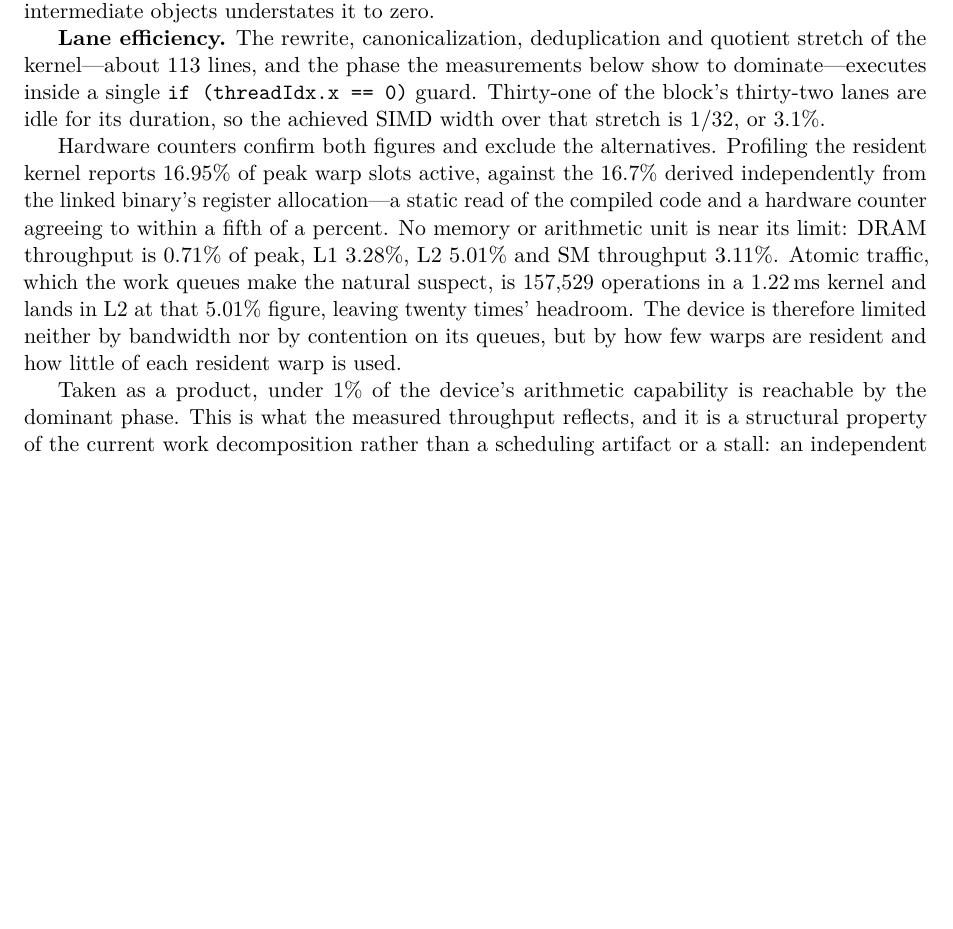
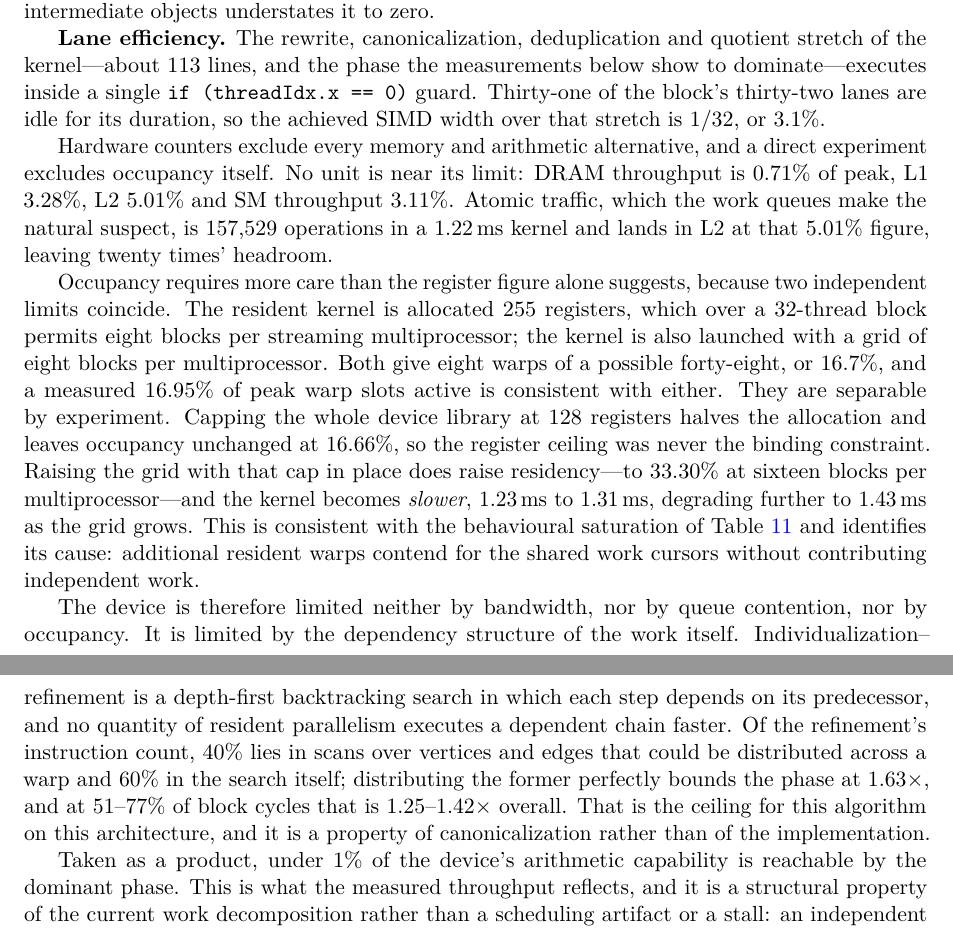
Before and after one commit to WolframInstitute/HypergraphRewritingEngine, a LaTeX paper (paper/main.tex): part of page 30 of 37 before the commit and two parts of pages 30 and 31 of 37 after it, the two joined at a grey line, cut so that both start at the same text, the shorter picture padded with empty space. Compiled offline with pdfLaTeX.

Commit message:
paper: occupancy is not the device's constraint, and the register account it rested on is retracted
cb63b9b0 presented 16.95% measured warp occupancy as confirming a 16.7% figure derived from the
255-register allocation, and called that agreement a hardware counter ground-truthing a static
analysis. It was not. Two independent limits coincide on the same number: 255 registers over a
32-thread block permits eight blocks per SM, and the kernel is LAUNCHED with eight blocks per SM.
Both give eight warps of forty-eight. The counter agreed with the register arithmetic for a reason
that had nothing to do with registers.

They separate by experiment. Capping the whole device library at -maxrregcount=128 halves the
allocation, links cleanly, and leaves occupancy at 16.66% -- so the register ceiling was never
binding. Raising the grid with that cap in place does raise residency, and the kernel gets slower:

  1024 blocks (8/SM)   16.66% occupancy   1.23 ms
  2048 blocks (16/SM)  33.30% occupancy   1.31 ms
  4096 blocks          33.30% occupancy   1.43 ms

Doubling occupancy costs 6.5% and the trend is monotonic. The cap is reverted: it is neutral at the
default grid and buys nothing.

This identifies the cause of the behavioural saturation Table T11 already reported at eight blocks
per SM -- additional resident warps contend for the shared work cursors without contributing
independent work -- and it changes what the section claims. The device is limited neither by
bandwidth (DRAM 0.71% of peak), nor by queue contention (L2 5.01%, atomics twenty times' headroom),
nor by occupancy. It is limited by the dependency structure of individualization-refinement: a
depth-first backtracking search in which each step depends on its predecessor. 40% of the
refinement's instructions are scans that could be spread across a warp, 60% are the search itself,
which bounds the phase at 1.63x and the run at 1.25-1.42x.

The revised text states that ceiling as a property of canonicalization on this architecture rather
than of this implementation, which is what the measurements support.

Compiles: 37 pages.

```diff
--- a/paper/main.tex
+++ b/paper/main.tex
@@ -1531,7 +1531,11 @@ Two resources bind the resident kernel, and they multiply rather than compete.
 
 \textbf{Lane efficiency.} The rewrite, canonicalization, deduplication and quotient stretch of the kernel---about 113 lines, and the phase the measurements below show to dominate---executes inside a single \texttt{if (threadIdx.x == 0)} guard. Thirty-one of the block's thirty-two lanes are idle for its duration, so the achieved SIMD width over that stretch is $1/32$, or $3.1\%$.
 
-Hardware counters confirm both figures and exclude the alternatives. Profiling the resident kernel reports $16.95\%$ of peak warp slots active, against the $16.7\%$ derived independently from the linked binary's register allocation---a static read of the compiled code and a hardware counter agreeing to within a fifth of a percent. No memory or arithmetic unit is near its limit: DRAM throughput is $0.71\%$ of peak, L1 $3.28\%$, L2 $5.01\%$ and SM throughput $3.11\%$. Atomic traffic, which the work queues make the natural suspect, is 157{,}529 operations in a $1.22$\,ms kernel and lands in L2 at that $5.01\%$ figure, leaving twenty times' headroom. The device is therefore limited neither by bandwidth nor by contention on its queues, but by how few warps are resident and how little of each resident warp is used.
+Hardware counters exclude every memory and arithmetic alternative, and a direct experiment excludes occupancy itself. No unit is near its limit: DRAM throughput is $0.71\%$ of peak, L1 $3.28\%$, L2 $5.01\%$ and SM throughput $3.11\%$. Atomic traffic, which the work queues make the natural suspect, is 157{,}529 operations in a $1.22$\,ms kernel and lands in L2 at that $5.01\%$ figure, leaving twenty times' headroom.
+
+Occupancy requires more care than the register figure alone suggests, because two independent limits coincide. The resident kernel is allocated 255 registers, which over a 32-thread block permits eight blocks per streaming multiprocessor; the kernel is also launched with a grid of eight blocks per multiprocessor. Both give eight warps of a possible forty-eight, or $16.7\%$, and a measured $16.95\%$ of peak warp slots active is consistent with either. They are separable by experiment. Capping the whole device library at 128 registers halves the allocation and leaves occupancy unchanged at $16.66\%$, so the register ceiling was never the binding constraint. Raising the grid with that cap in place does raise residency---to $33.30\%$ at sixteen blocks per multiprocessor---and the kernel becomes \emph{slower}, $1.23$\,ms to $1.31$\,ms, degrading further to $1.43$\,ms as the grid grows. This is consistent with the behavioural saturation of Table~\ref{tab:t11-saturation} and identifies its cause: additional resident warps contend for the shared work cursors without contributing independent work.
+
+The device is therefore limited neither by bandwidth, nor by queue contention, nor by occupancy. It is limited by the dependency structure of the work itself. Individualization--refinement is a depth-first backtracking search in which each step depends on its predecessor, and no quantity of resident parallelism executes a dependent chain faster. Of the refinement's instruction count, $40\%$ lies in scans over vertices and edges that could be distributed across a warp and $60\%$ in the search itself; distributing the former perfectly bounds the phase at $1.63\times$, and at $51$--$77\%$ of block cycles that is $1.25$--$1.42\times$ overall. That is the ceiling for this algorithm on this architecture, and it is a property of canonicalization rather than of the implementation.
 
 Taken as a product, under $1\%$ of the device's arithmetic capability is reachable by the dominant phase. This is what the measured throughput reflects, and it is a structural property of the current work decomposition rather than a scheduling artifact or a stall: an independent instrument (below) reports zero time spent waiting on unpublished work.
 
```
